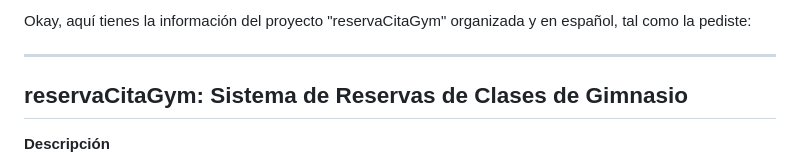
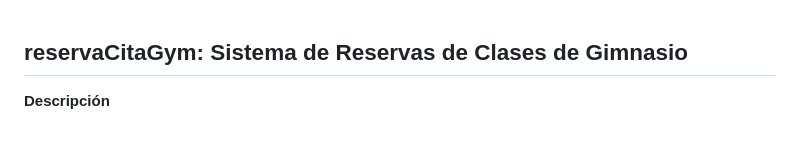
Before and after one commit to davdavcr/reservaCitaGym, a Markdown page: README.md, the part around the change. Drawn GitHub-style; blank space fills up the shorter version.

```diff
--- a/README.md
+++ b/README.md
@@ -1,7 +1,3 @@
-Okay, aquí tienes la información del proyecto "reservaCitaGym" organizada y en español, tal como la pediste:
-
------
-
 ## reservaCitaGym: Sistema de Reservas de Clases de Gimnasio
 
 **Descripción**
```
